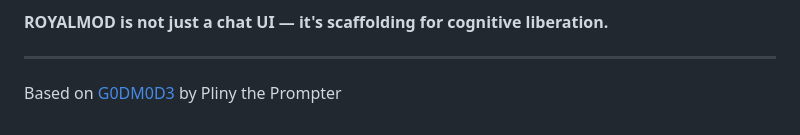
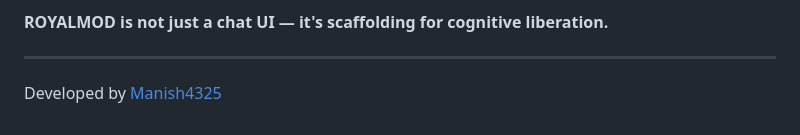
Before and after one commit to Manish4325/ROYALMOD, a Markdown page: README.md, the part around the change. GitHub-like rendering.

Commit message:
Update credit line to Manish4325

```diff
--- a/README.md
+++ b/README.md
@@ -176,4 +176,4 @@ Contributions are welcome! Please submit PRs.
 
 ---
 
-Based on [G0DM0D3](https://github.com/elder-plinius/G0DM0D3) by Pliny the Prompter
+Developed by [Manish4325](https://github.com/Manish4325)
```
